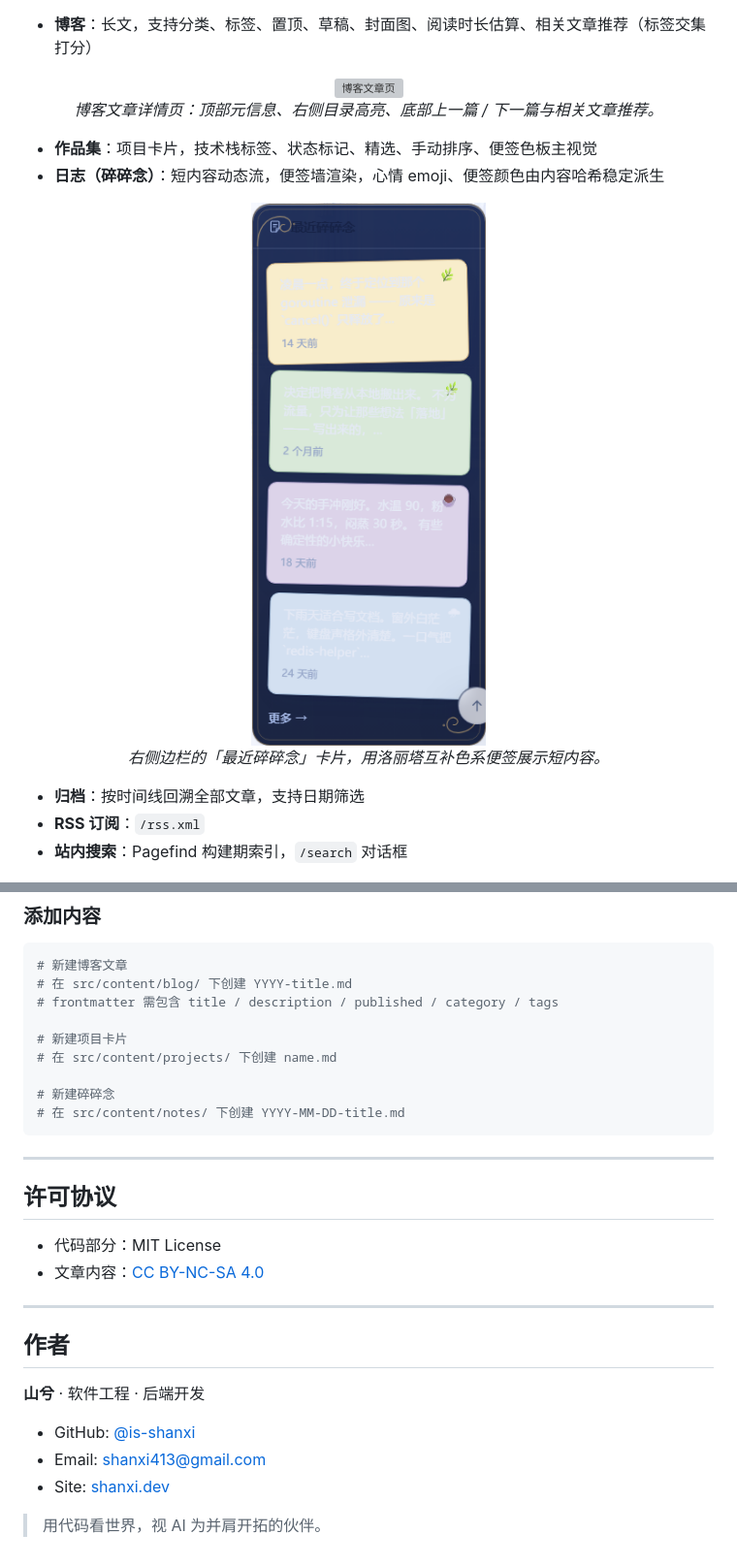
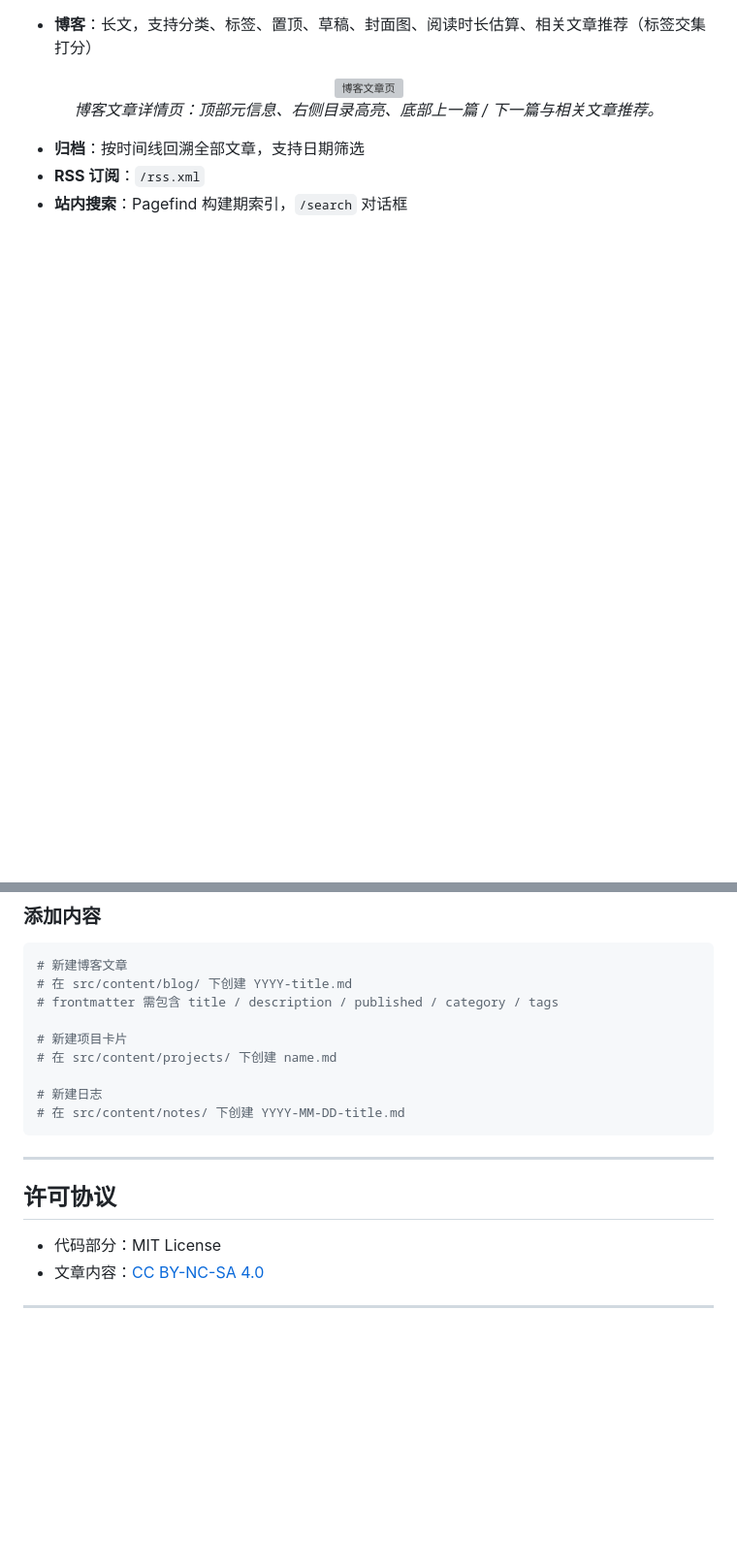
Before and after one commit to is-shanxi/shanxi-site, a Markdown page: README.md, 2 parts joined by grey strips. Shown at 97% size. Rendered like a GitHub page; blank space fills up the shorter version; grey boxes are pictures that could not be loaded.

````diff
--- a/README.md
+++ b/README.md
@@ -98,14 +48,6 @@
   <em>博客文章详情页：顶部元信息、右侧目录高亮、底部上一篇 / 下一篇与相关文章推荐。</em>
 </p>
 
-- **作品集**：项目卡片，技术栈标签、状态标记、精选、手动排序、便签色板主视觉
-- **日志（碎碎念）**：短内容动态流，便签墙渲染，心情 emoji、便签颜色由内容哈希稳定派生
-
-<p align="center">
-  <img src="./assets/screenshot-notes-card.png" alt="碎碎念便签卡片" width="45%" />
-  <br />
-  <em>右侧边栏的「最近碎碎念」卡片，用洛丽塔互补色系便签展示短内容。</em>
-</p>
 
 - **归档**：按时间线回溯全部文章，支持日期筛选
 - **RSS 订阅**：`/rss.xml`
@@ -242,7 +159,7 @@ npm run check
 # 新建项目卡片
 # 在 src/content/projects/ 下创建 name.md
 
-# 新建碎碎念
+# 新建日志
 # 在 src/content/notes/ 下创建 YYYY-MM-DD-title.md
 ```
 
@@ -254,13 +171,3 @@ npm run check
 - 文章内容：[CC BY-NC-SA 4.0](https://creativecommons.org/licenses/by-nc-sa/4.0/)
 
 ---
-
-## 作者
-
-**山兮** · 软件工程 · 后端开发
-
-- GitHub: [@is-shanxi](https://github.com/is-shanxi)
-- Email: shanxi413@gmail.com
-- Site: [shanxi.dev](https://shanxi.dev)
-
-> 用代码看世界，视 AI 为并肩开拓的伙伴。
````
Also changed, not shown: other parts of README.md (+7 -82 lines).
